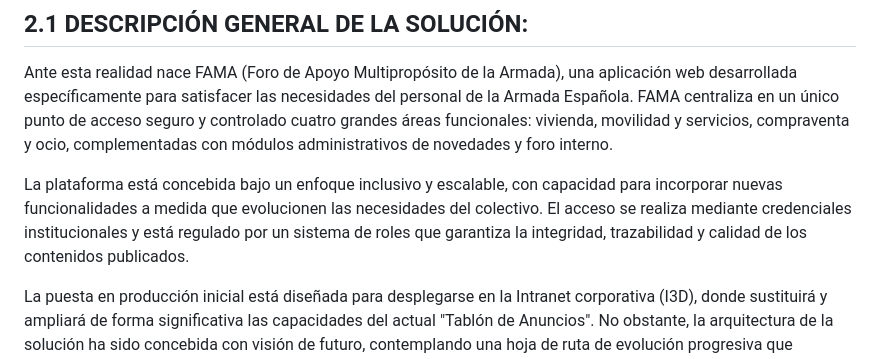
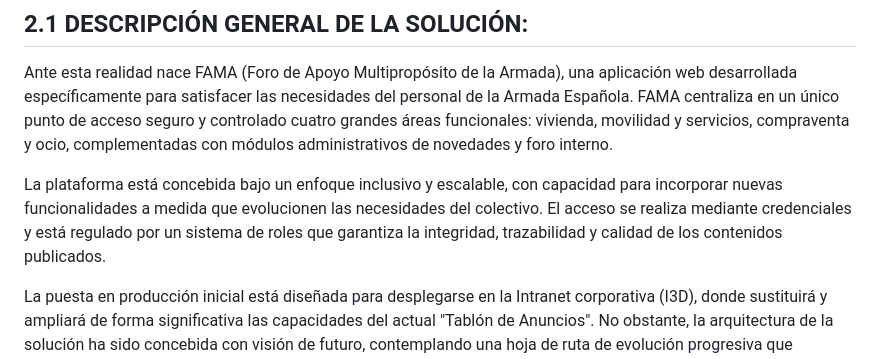
Before and after one commit to hondara91/FAMA, a Markdown page: documentacion/MANUAL TÉCNICO/2. JUSTIFICACIÓN DE LA SOLUCIÓN PROPUESTA.md, the part around the change. Rendered like a GitHub page.

Commit message:
Actualización Manual Técnico

```diff
--- a/documentacion/MANUAL TÉCNICO/2. JUSTIFICACIÓN DE LA SOLUCIÓN PROPUESTA.md
+++ b/documentacion/MANUAL TÉCNICO/2. JUSTIFICACIÓN DE LA SOLUCIÓN PROPUESTA.md
@@ -4,7 +4,7 @@
 
 Ante esta realidad nace FAMA (Foro de Apoyo Multipropósito de la Armada), una aplicación web desarrollada específicamente para satisfacer las necesidades del personal de la Armada Española. FAMA centraliza en un único punto de acceso seguro y controlado cuatro grandes áreas funcionales: vivienda, movilidad y servicios, compraventa y ocio, complementadas con módulos administrativos de novedades y foro interno.
 
-La plataforma está concebida bajo un enfoque inclusivo y escalable, con capacidad para incorporar nuevas funcionalidades a medida que evolucionen las necesidades del colectivo. El acceso se realiza mediante credenciales institucionales y está regulado por un sistema de roles que garantiza la integridad, trazabilidad y calidad de los contenidos publicados.
+La plataforma está concebida bajo un enfoque inclusivo y escalable, con capacidad para incorporar nuevas funcionalidades a medida que evolucionen las necesidades del colectivo. El acceso se realiza mediante credenciales y está regulado por un sistema de roles que garantiza la integridad, trazabilidad y calidad de los contenidos publicados.
 
 La puesta en producción inicial está diseñada para desplegarse en la Intranet corporativa (I3D), donde sustituirá y ampliará de forma significativa las capacidades del actual "Tablón de Anuncios". No obstante, la arquitectura de la solución ha sido concebida con visión de futuro, contemplando una hoja de ruta de evolución progresiva que comprende los siguientes hitos:
 
```
